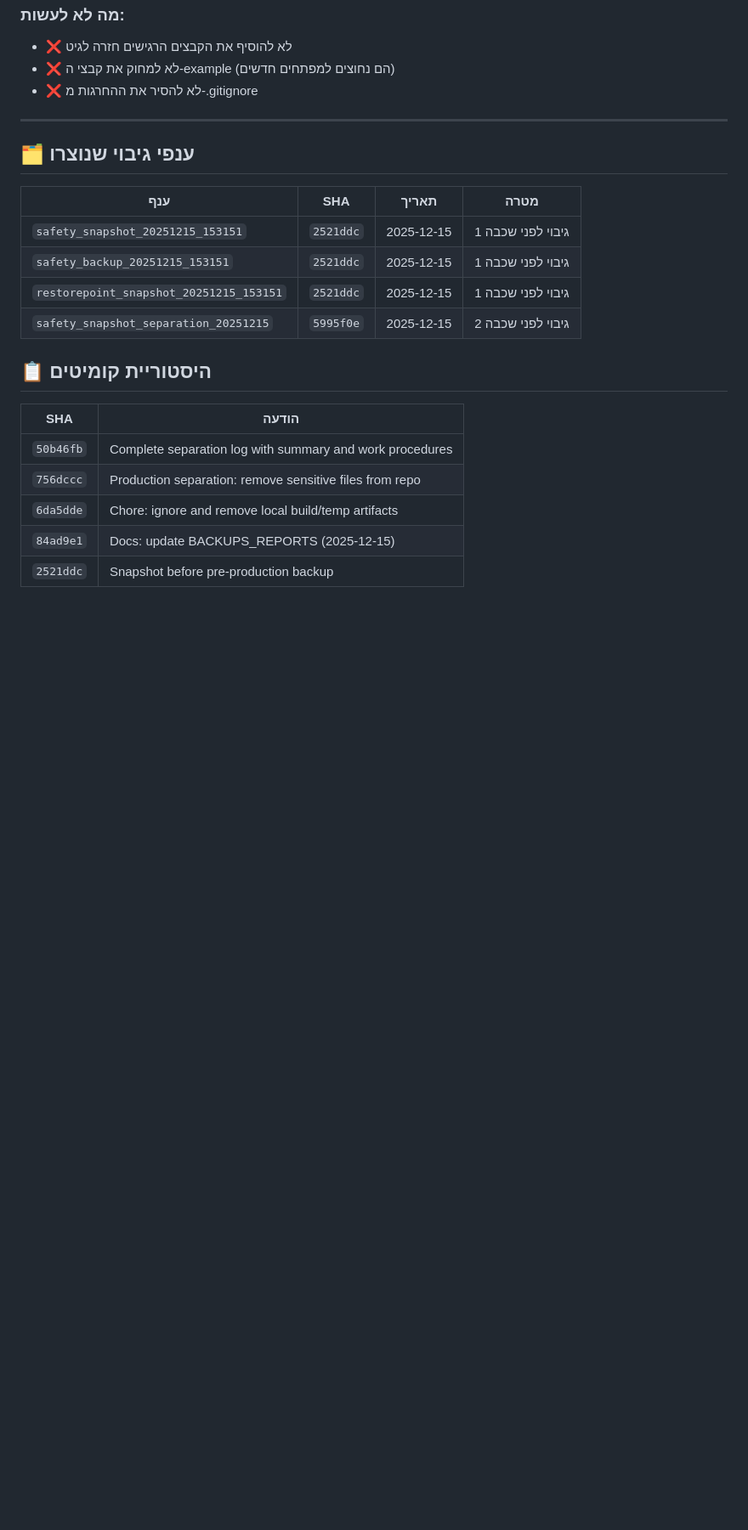
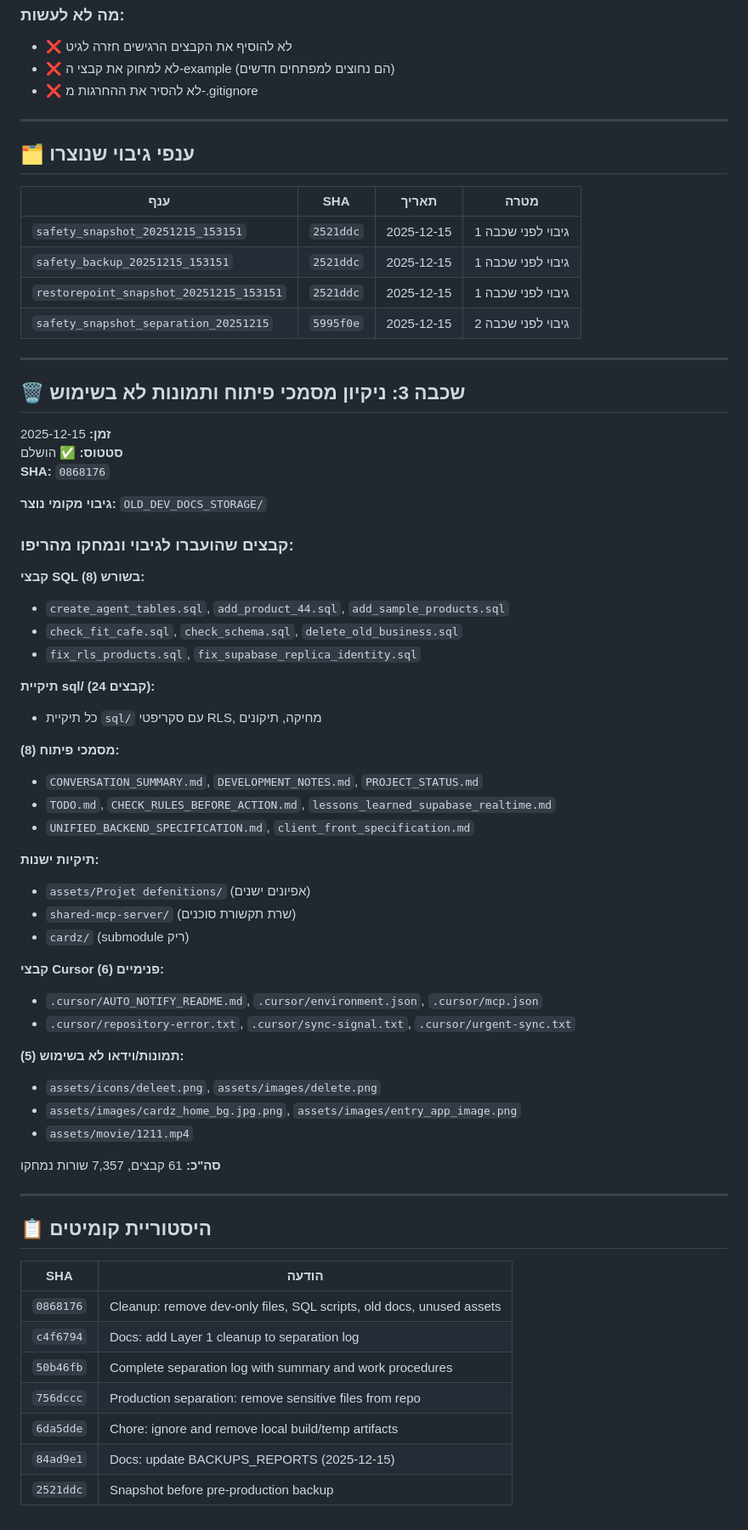
Before and after one commit to rordan-ai/cardz_client_app, a Markdown page: docs/PRODUCTION_SEPARATION_LOG.md, the part around the change. Shown at 85% size. Drawn GitHub-style; blank space fills up the shorter version.

Commit message:
Docs: add Layer 3 cleanup to separation log

```diff
--- a/docs/PRODUCTION_SEPARATION_LOG.md
+++ b/docs/PRODUCTION_SEPARATION_LOG.md
@@ -201,10 +201,55 @@ agent_chats/
 | `restorepoint_snapshot_20251215_153151` | `2521ddc` | 2025-12-15 | גיבוי לפני שכבה 1 |
 | `safety_snapshot_separation_20251215` | `5995f0e` | 2025-12-15 | גיבוי לפני שכבה 2 |
 
+---
+
+## 🗑️ שכבה 3: ניקיון מסמכי פיתוח ותמונות לא בשימוש
+
+**זמן:** 2025-12-15
+**סטטוס:** ✅ הושלם
+**SHA:** `0868176`
+
+**גיבוי מקומי נוצר:** `OLD_DEV_DOCS_STORAGE/`
+
+### קבצים שהועברו לגיבוי ונמחקו מהריפו:
+
+**קבצי SQL בשורש (8):**
+- `create_agent_tables.sql`, `add_product_44.sql`, `add_sample_products.sql`
+- `check_fit_cafe.sql`, `check_schema.sql`, `delete_old_business.sql`
+- `fix_rls_products.sql`, `fix_supabase_replica_identity.sql`
+
+**תיקיית sql/ (24 קבצים):**
+- כל תיקיית `sql/` עם סקריפטי RLS, מחיקה, תיקונים
+
+**מסמכי פיתוח (8):**
+- `CONVERSATION_SUMMARY.md`, `DEVELOPMENT_NOTES.md`, `PROJECT_STATUS.md`
+- `TODO.md`, `CHECK_RULES_BEFORE_ACTION.md`, `lessons_learned_supabase_realtime.md`
+- `UNIFIED_BACKEND_SPECIFICATION.md`, `client_front_specification.md`
+
+**תיקיות ישנות:**
+- `assets/Projet defenitions/` (אפיונים ישנים)
+- `shared-mcp-server/` (שרת תקשורת סוכנים)
+- `cardz/` (submodule ריק)
+
+**קבצי Cursor פנימיים (6):**
+- `.cursor/AUTO_NOTIFY_README.md`, `.cursor/environment.json`, `.cursor/mcp.json`
+- `.cursor/repository-error.txt`, `.cursor/sync-signal.txt`, `.cursor/urgent-sync.txt`
+
+**תמונות/וידאו לא בשימוש (5):**
+- `assets/icons/deleet.png`, `assets/images/delete.png`
+- `assets/images/cardz_home_bg.jpg.png`, `assets/images/entry_app_image.png`
+- `assets/movie/1211.mp4`
+
+**סה"כ:** 61 קבצים, 7,357 שורות נמחקו
+
+---
+
 ## 📋 היסטוריית קומיטים
 
 | SHA | הודעה |
 |-----|-------|
+| `0868176` | Cleanup: remove dev-only files, SQL scripts, old docs, unused assets |
+| `c4f6794` | Docs: add Layer 1 cleanup to separation log |
 | `50b46fb` | Complete separation log with summary and work procedures |
 | `756dccc` | Production separation: remove sensitive files from repo |
 | `6da5dde` | Chore: ignore and remove local build/temp artifacts |
```
